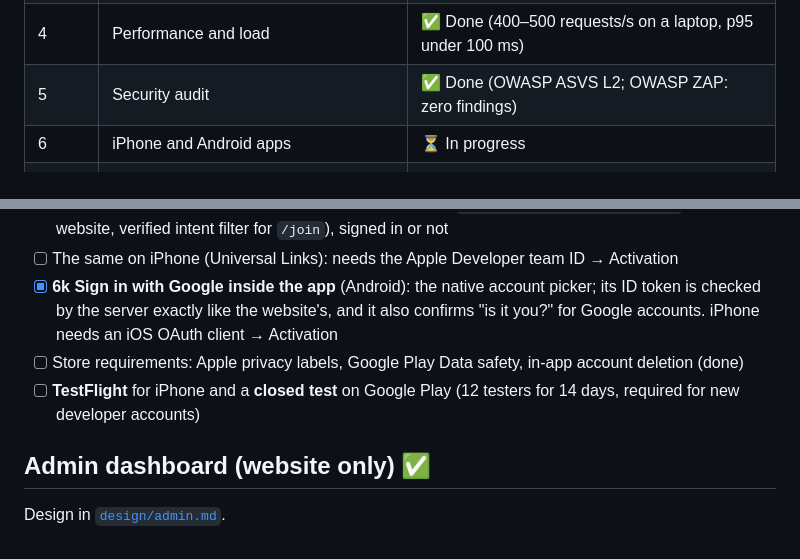
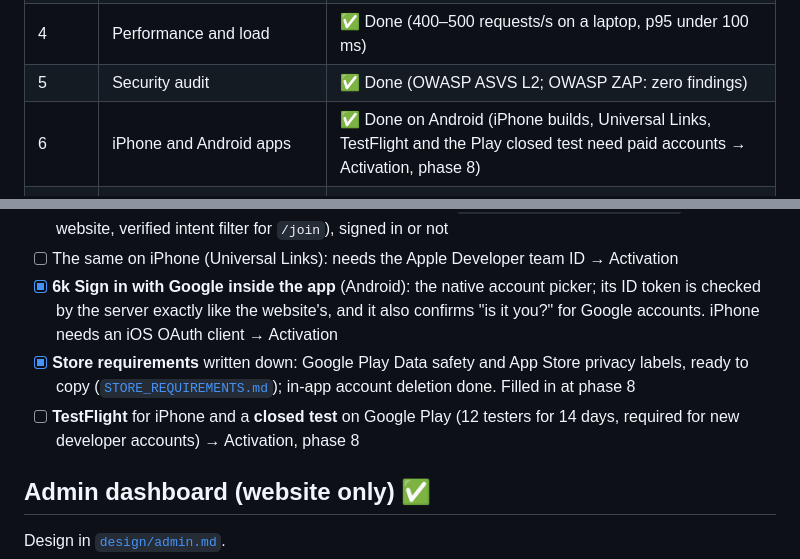
Before and after one commit to M-ALTAWEEL/budget-analysis, a Markdown page: docs/ROADMAP.md, 2 parts joined by grey strips. GitHub-like rendering.

Commit message:
docs: store requirements (Data safety, privacy labels); phase 6 done on Android

```diff
--- a/docs/ROADMAP.md
+++ b/docs/ROADMAP.md
@@ -16,7 +16,7 @@
 | 3 | Groups | ✅ Done (notifications moved to phase 6, with mobile push) |
 | 4 | Performance and load | ✅ Done (400–500 requests/s on a laptop, p95 under 100 ms) |
 | 5 | Security audit | ✅ Done (OWASP ASVS L2; OWASP ZAP: zero findings) |
-| 6 | iPhone and Android apps | ⏳ In progress |
+| 6 | iPhone and Android apps | ✅ Done on Android (iPhone builds, Universal Links, TestFlight and the Play closed test need paid accounts → Activation, phase 8) |
 | 7 | Subscriptions, payments and coupons | ⬜ Not started |
 | 8 | **Activation and payment** of services, then launch | ⬜ Not started |
 
@@ -116,8 +116,8 @@ Item-by-item checklist in [`security/ASVS.md`](security/ASVS.md).
 - [x] **6j Invitation links open the app** on Android (App Links: `/.well-known/assetlinks.json` on the website, verified intent filter for `/join`), signed in or not
 - [ ] The same on iPhone (Universal Links): needs the Apple Developer team ID → Activation
 - [x] **6k Sign in with Google inside the app** (Android): the native account picker; its ID token is checked by the server exactly like the website's, and it also confirms "is it you?" for Google accounts. iPhone needs an iOS OAuth client → Activation
-- [ ] Store requirements: Apple privacy labels, Google Play Data safety, in-app account deletion (done)
-- [ ] **TestFlight** for iPhone and a **closed test** on Google Play (12 testers for 14 days, required for new developer accounts)
+- [x] **Store requirements** written down: Google Play Data safety and App Store privacy labels, ready to copy ([`STORE_REQUIREMENTS.md`](STORE_REQUIREMENTS.md)); in-app account deletion done. Filled in at phase 8
+- [ ] **TestFlight** for iPhone and a **closed test** on Google Play (12 testers for 14 days, required for new developer accounts) → Activation, phase 8
 
 ## Admin dashboard (website only) ✅
 Design in [`design/admin.md`](design/admin.md).
```
Also changed, not shown: other parts of docs/ROADMAP.md (+2 -2 lines), docs/STORE_REQUIREMENTS.md (added, +119 -0 lines).
